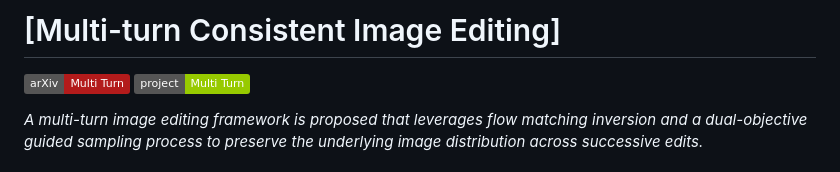
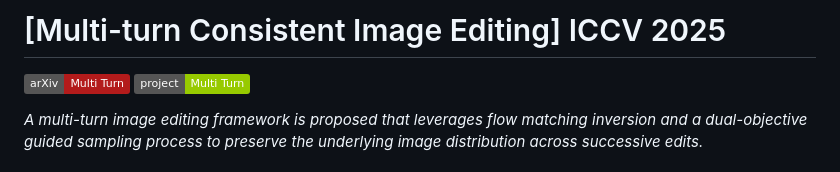
Before and after one commit to ZhouZJ-DL/Multi-turn_Consistent_Image_Editing, a Markdown page: README.md, the part around the change. Rendered like a GitHub page; badges without logos.

```diff
--- a/README.md
+++ b/README.md
@@ -1,4 +1,4 @@
-# [Multi-turn Consistent Image Editing]
+# [Multi-turn Consistent Image Editing] ICCV 2025
 
 [![arXiv](https://img.shields.io/badge/arXiv-Multi_Turn-b31b1b.svg)](https://www.arxiv.org/abs/2505.04320)
 [![project](https://img.shields.io/badge/project-Multi_Turn-green.svg)](https://zhouzj-dl.github.io/Multi-turn_Consistent_Image_Editing/)
```
